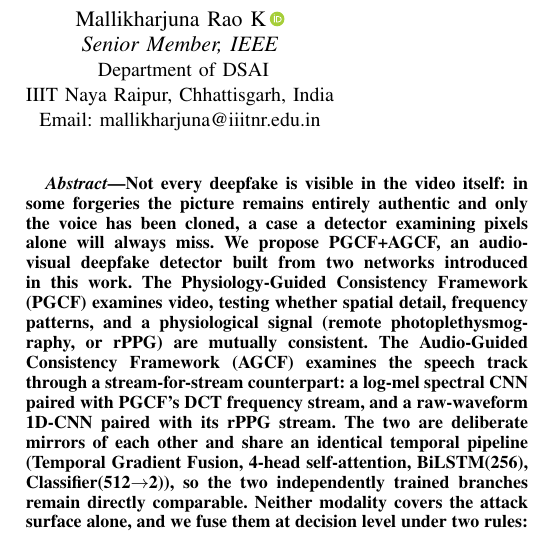
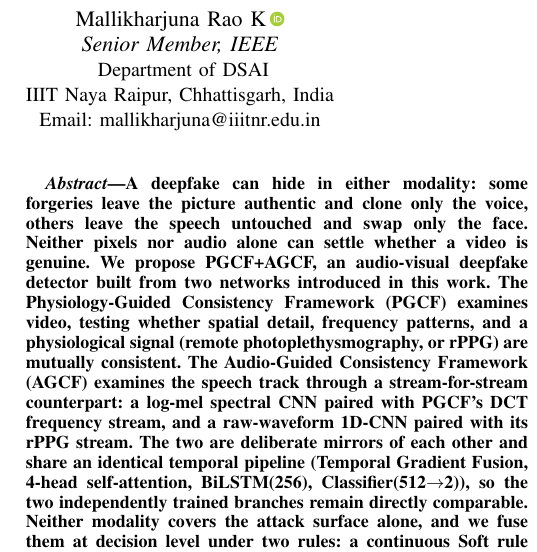
Before and after one commit to surajmeruva0786/deepfake_drdo, a LaTeX paper (paper/main.tex): part of one column of page 1 of 6, cut so that both start at the same text. Compiled offline with pdfLaTeX.

Commit message:
Open the abstract with both modalities, not just the audio case
The first sentence argued only the audio side -- forgeries where the
picture is authentic and only the voice is cloned -- which framed audio
as the missing piece and, by implication, AGCF as the novelty.

It now states the symmetric case: some forgeries clone only the voice,
others swap only the face, and neither pixels nor audio alone can settle
whether a video is genuine. Both branches are motivated equally from the
paper's opening line.

+6 words.

Co-Authored-By: Claude Opus 5 <noreply@anthropic.com>

```diff
--- a/paper/main.tex
+++ b/paper/main.tex
@@ -85,7 +85,7 @@ Email: mallikharjuna@iiitnr.edu.in\\
 \maketitle
 
 \begin{abstract}
-Not every deepfake is visible in the video itself: in some forgeries the picture remains entirely authentic and only the voice has been cloned, a case a detector examining pixels alone will always miss. We propose PGCF+AGCF, an audio-visual deepfake detector built from two networks introduced in this work. The Physiology-Guided Consistency Framework (PGCF) examines video, testing whether spatial detail, frequency patterns, and a physiological signal (remote photoplethysmography, or rPPG) are mutually consistent. The Audio-Guided Consistency Framework (AGCF) examines the speech track through a stream-for-stream counterpart: a log-mel spectral CNN paired with PGCF's DCT frequency stream, and a raw-waveform 1D-CNN paired with its rPPG stream. The two are deliberate mirrors of each other and share an identical temporal pipeline (Temporal Gradient Fusion, 4-head self-attention, BiLSTM(256), Classifier(512$\to$2)), so the two independently trained branches remain directly comparable. Neither modality covers the attack surface alone, and we fuse them at decision level under two rules: a continuous Soft rule that multiplies the branch probabilities, and a stricter Hard AND-gate that classifies a clip as fake only when \emph{both} branches independently agree. On a held-out, identity-disjoint evaluation of the FakeAVCeleb corpus, PGCF reaches an AUC of 0.999 (98.5\% accuracy), AGCF 0.884 (78.8\%), Soft fusion 0.979 (93.4\%), and the Hard AND-gate 100\% precision -- zero false positives on real videos -- at 83.8\% accuracy. We further report a data-integrity audit that identified and corrected two evaluation flaws, identity leakage between the train and validation splits and a filename-collision Cartesian merge that duplicated ``Real'' predictions, both of which had inflated apparent performance; this underscores the need for identity-disjoint protocols in audio-visual deepfake benchmarking. Robustness under additive Gaussian noise, ROC/PR analysis, and t-SNE feature-space visualization are reported for all four configurations.
+A deepfake can hide in either modality: some forgeries leave the picture authentic and clone only the voice, others leave the speech untouched and swap only the face. Neither pixels nor audio alone can settle whether a video is genuine. We propose PGCF+AGCF, an audio-visual deepfake detector built from two networks introduced in this work. The Physiology-Guided Consistency Framework (PGCF) examines video, testing whether spatial detail, frequency patterns, and a physiological signal (remote photoplethysmography, or rPPG) are mutually consistent. The Audio-Guided Consistency Framework (AGCF) examines the speech track through a stream-for-stream counterpart: a log-mel spectral CNN paired with PGCF's DCT frequency stream, and a raw-waveform 1D-CNN paired with its rPPG stream. The two are deliberate mirrors of each other and share an identical temporal pipeline (Temporal Gradient Fusion, 4-head self-attention, BiLSTM(256), Classifier(512$\to$2)), so the two independently trained branches remain directly comparable. Neither modality covers the attack surface alone, and we fuse them at decision level under two rules: a continuous Soft rule that multiplies the branch probabilities, and a stricter Hard AND-gate that classifies a clip as fake only when \emph{both} branches independently agree. On a held-out, identity-disjoint evaluation of the FakeAVCeleb corpus, PGCF reaches an AUC of 0.999 (98.5\% accuracy), AGCF 0.884 (78.8\%), Soft fusion 0.979 (93.4\%), and the Hard AND-gate 100\% precision -- zero false positives on real videos -- at 83.8\% accuracy. We further report a data-integrity audit that identified and corrected two evaluation flaws, identity leakage between the train and validation splits and a filename-collision Cartesian merge that duplicated ``Real'' predictions, both of which had inflated apparent performance; this underscores the need for identity-disjoint protocols in audio-visual deepfake benchmarking. Robustness under additive Gaussian noise, ROC/PR analysis, and t-SNE feature-space visualization are reported for all four configurations.
 \end{abstract}
 
 \vspace{-0.15em}
```
